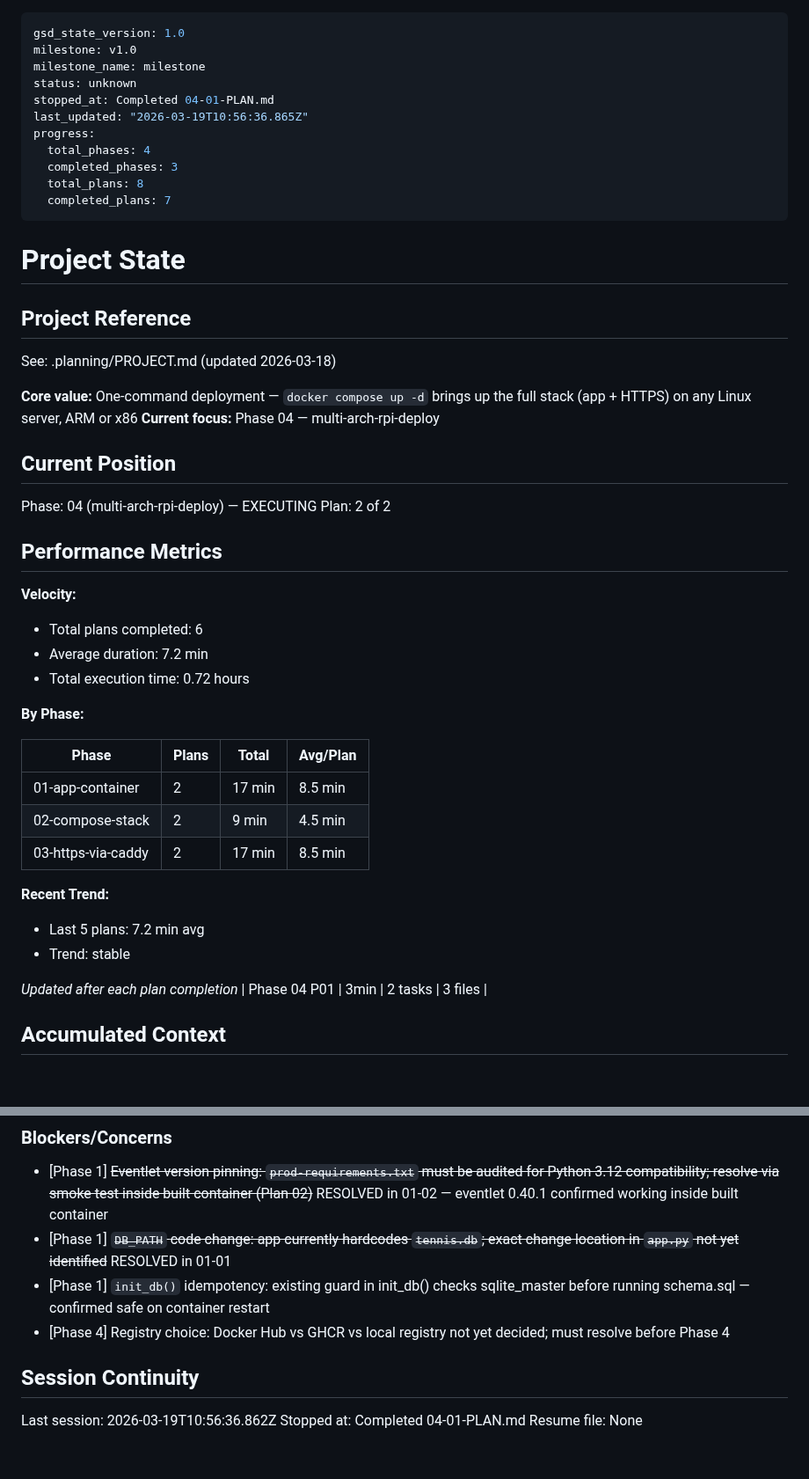
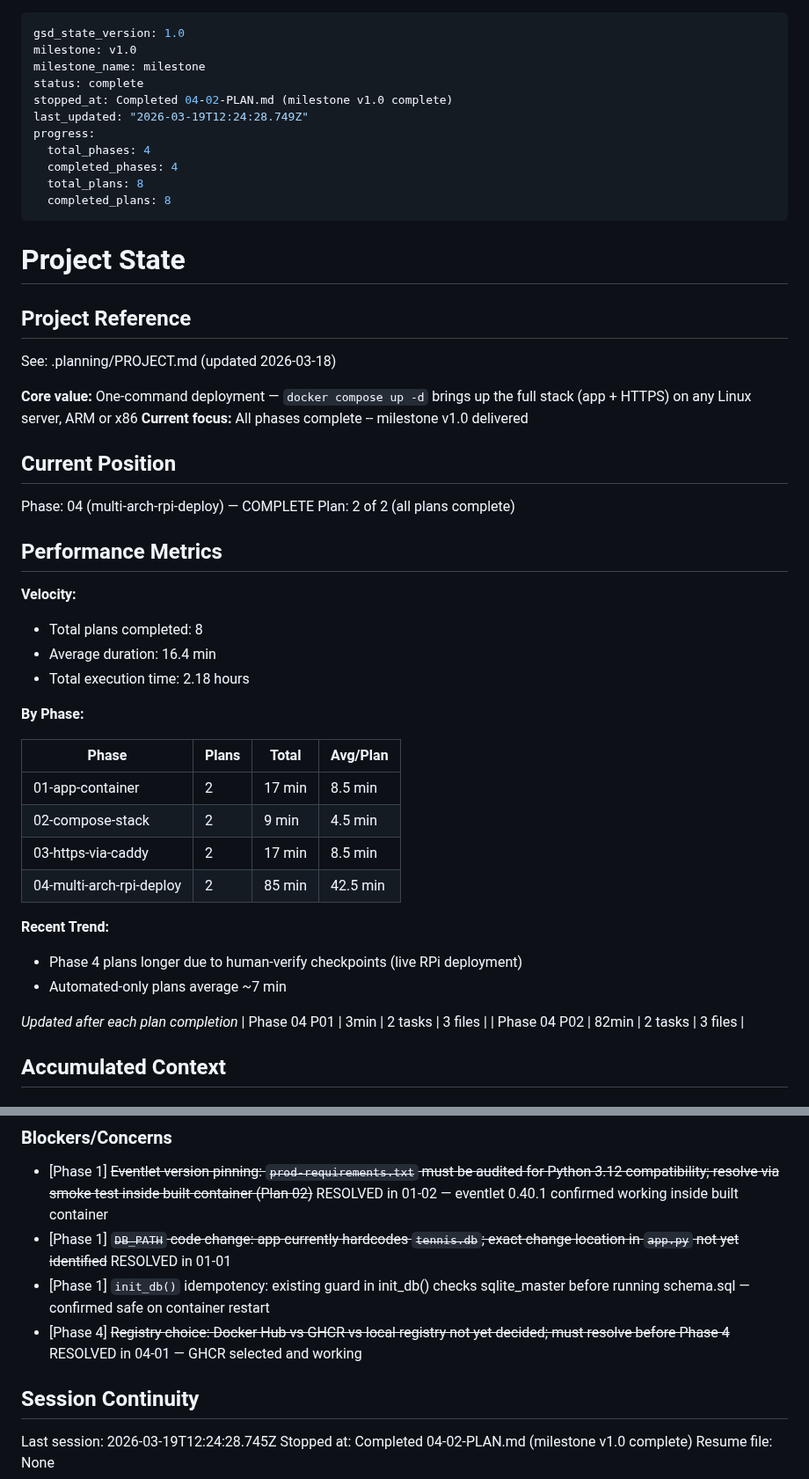
Before and after one commit to AINxtGenDev/stecher_tennis, a Markdown page: .planning/STATE.md, 2 parts joined by grey strips. Shown at 88% size. GitHub-like rendering; blank space fills up the shorter version.

Commit message:
docs(04-02): complete RPi deployment plan - milestone v1.0 done
- 04-02-SUMMARY.md: deploy.sh cutover, live RPi verification, 3 deviations documented
- STATE.md: all 8 plans complete, Phase 4 decisions added, status complete
- ROADMAP.md: Phase 4 plans checked off, progress table updated

Co-Authored-By: Claude Opus 4.6 (1M context) <noreply@anthropic.com>

```diff
--- a/.planning/STATE.md
+++ b/.planning/STATE.md
@@ -2,14 +2,14 @@
 gsd_state_version: 1.0
 milestone: v1.0
 milestone_name: milestone
-status: unknown
-stopped_at: Completed 04-01-PLAN.md
-last_updated: "2026-03-19T10:56:36.865Z"
+status: complete
+stopped_at: Completed 04-02-PLAN.md (milestone v1.0 complete)
+last_updated: "2026-03-19T12:24:28.749Z"
 progress:
   total_phases: 4
-  completed_phases: 3
+  completed_phases: 4
   total_plans: 8
-  completed_plans: 7
+  completed_plans: 8
 ---
 
 # Project State
@@ -19,20 +19,20 @@ progress:
 See: .planning/PROJECT.md (updated 2026-03-18)
 
 **Core value:** One-command deployment — `docker compose up -d` brings up the full stack (app + HTTPS) on any Linux server, ARM or x86
-**Current focus:** Phase 04 — multi-arch-rpi-deploy
+**Current focus:** All phases complete -- milestone v1.0 delivered
 
 ## Current Position
 
-Phase: 04 (multi-arch-rpi-deploy) — EXECUTING
-Plan: 2 of 2
+Phase: 04 (multi-arch-rpi-deploy) — COMPLETE
+Plan: 2 of 2 (all plans complete)
 
 ## Performance Metrics
 
 **Velocity:**
 
-- Total plans completed: 6
-- Average duration: 7.2 min
-- Total execution time: 0.72 hours
+- Total plans completed: 8
+- Average duration: 16.4 min
+- Total execution time: 2.18 hours
 
 **By Phase:**
 
@@ -41,14 +41,16 @@ Plan: 2 of 2
 | 01-app-container | 2 | 17 min | 8.5 min |
 | 02-compose-stack | 2 | 9 min | 4.5 min |
 | 03-https-via-caddy | 2 | 17 min | 8.5 min |
+| 04-multi-arch-rpi-deploy | 2 | 85 min | 42.5 min |
 
 **Recent Trend:**
 
-- Last 5 plans: 7.2 min avg
-- Trend: stable
+- Phase 4 plans longer due to human-verify checkpoints (live RPi deployment)
+- Automated-only plans average ~7 min
 
 *Updated after each plan completion*
 | Phase 04 P01 | 3min | 2 tasks | 3 files |
+| Phase 04 P02 | 82min | 2 tasks | 3 files |
 
 ## Accumulated Context
 
@@ -88,10 +94,10 @@ None yet.
 - [Phase 1] ~~Eventlet version pinning: `prod-requirements.txt` must be audited for Python 3.12 compatibility; resolve via smoke test inside built container (Plan 02)~~ RESOLVED in 01-02 — eventlet 0.40.1 confirmed working inside built container
 - [Phase 1] ~~`DB_PATH` code change: app currently hardcodes `tennis.db`; exact change location in `app.py` not yet identified~~ RESOLVED in 01-01
 - [Phase 1] `init_db()` idempotency: existing guard in init_db() checks sqlite_master before running schema.sql — confirmed safe on container restart
-- [Phase 4] Registry choice: Docker Hub vs GHCR vs local registry not yet decided; must resolve before Phase 4
+- [Phase 4] ~~Registry choice: Docker Hub vs GHCR vs local registry not yet decided; must resolve before Phase 4~~ RESOLVED in 04-01 — GHCR selected and working
 
 ## Session Continuity
 
-Last session: 2026-03-19T10:56:36.862Z
-Stopped at: Completed 04-01-PLAN.md
+Last session: 2026-03-19T12:24:28.745Z
+Stopped at: Completed 04-02-PLAN.md (milestone v1.0 complete)
 Resume file: None
```
Also changed, not shown: other parts of .planning/STATE.md (+4 -0 lines), .planning/ROADMAP.md (+5 -5 lines), 1 other file.
